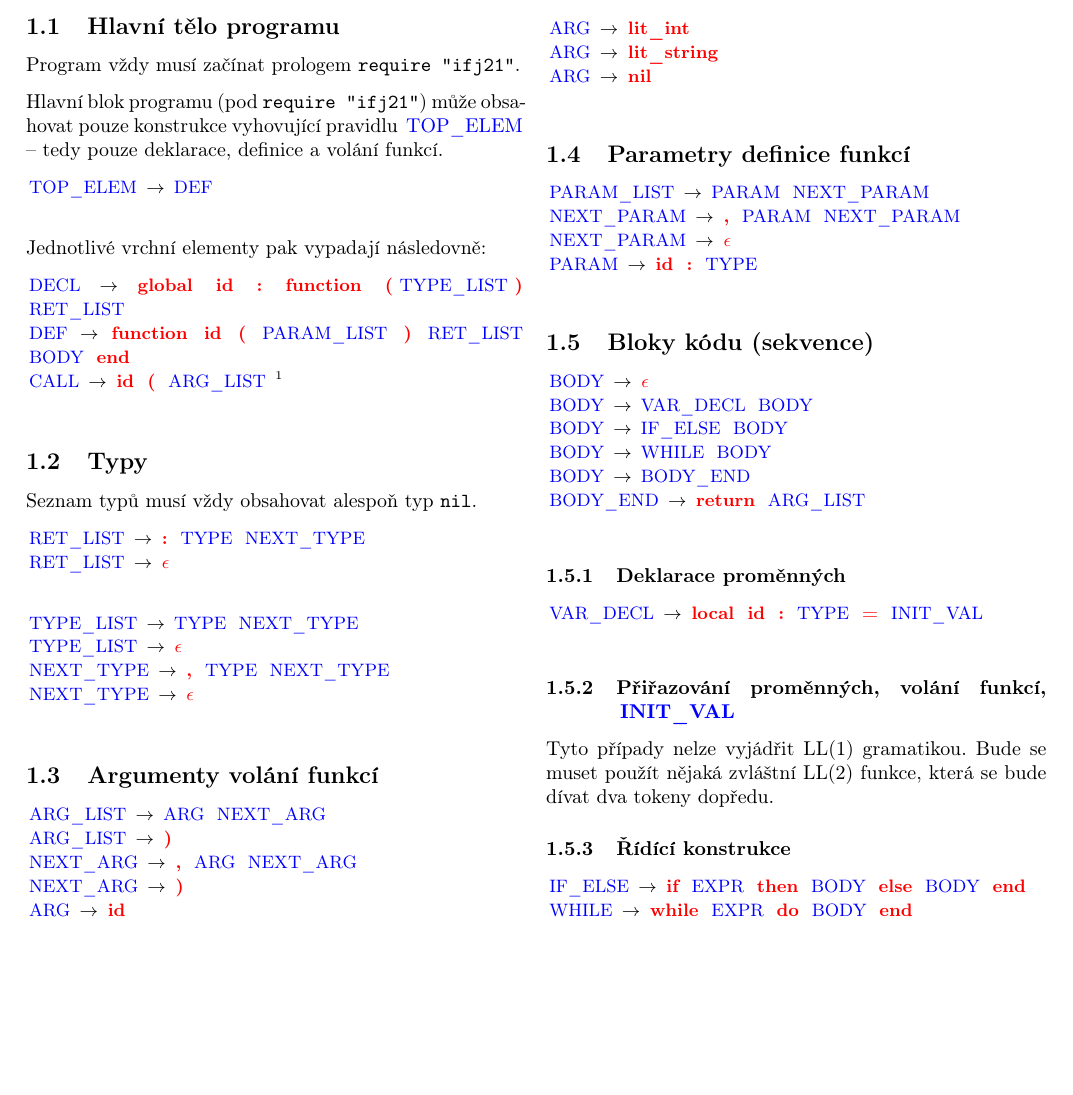
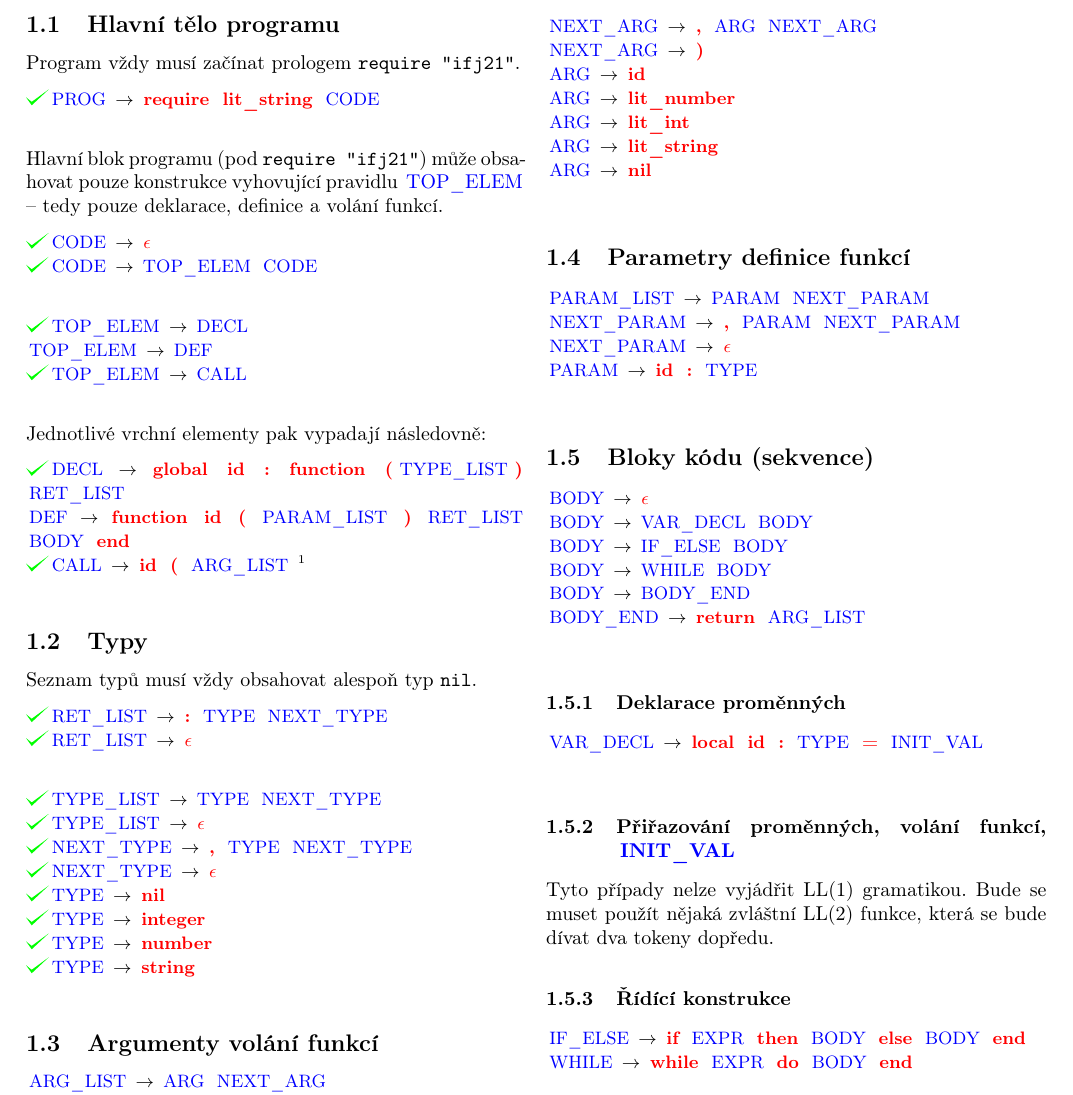
Before and after one commit to tadeas-vintrlik/IFJ, a LaTeX document (grammar/grammar.tex): part of the page before the commit and part of page 1 of 2 after it, cut so that both start at the same text, the shorter picture padded with empty space. Compiled offline with pdfLaTeX.

Commit message:
Fixed syntax check for calls.

```diff
--- a/grammar/grammar.tex
+++ b/grammar/grammar.tex
@@ -8,6 +8,9 @@
 \usepackage[czech]{babel}
 \usepackage{color}
 \usepackage{parskip}
+
+\usepackage{tikz}
+\def\checkmark{\tikz\fill[green,scale=0.4](0,.35) -- (.25,0) -- (1,.7) -- (.25,.15) -- cycle;}
 
 \usepackage{multicol}
 
@@ -20,6 +23,7 @@
 \newcommand{\nter}[1]{\textcolor{blue}{\,#1\,}}
 \newcommand{\ter}[1]{\textbf{\textcolor{red}{\,#1\,}}}
 \newcommand{\grule}[2]{{\small\nter{#1} $\to$ #2}\\}
+\newcommand{\drule}[2]{\checkmark \grule{#1}{#2}}
 
 
 \title{Gramatická pravidla jazyka IFJ21}
@@ -47,39 +51,39 @@
 
 	Program vždy musí začínat prologem \texttt{require "ifj21"}.
 
-	% \grule{PROG}{\ter{require} \ter{lit\_string} \nter{CODE}}
+	\drule{PROG}{\ter{require} \ter{lit\_string} \nter{CODE}}
 
 		Hlavní blok programu (pod \texttt{require "ifj21"}) může obsahovat pouze konstrukce vyhovující pravidlu \nter{TOP\_ELEM} -- tedy pouze deklarace, definice a volání funkcí.
 
-	% \grule{CODE}{\ter{$\epsilon$}}
-	% \grule{CODE}{\nter{TOP\_ELEM} \nter{CODE}}
+	\drule{CODE}{\ter{$\epsilon$}}
+	\drule{CODE}{\nter{TOP\_ELEM} \nter{CODE}}
 
-	% \grule{TOP\_ELEM}{\nter{DECL}}
+	\drule{TOP\_ELEM}{\nter{DECL}}
 	\grule{TOP\_ELEM}{\nter{DEF}}
-	% \grule{TOP\_ELEM}{\nter{CALL}}
+	\drule{TOP\_ELEM}{\nter{CALL}}
 
 	Jednotlivé vrchní elementy pak vypadají následovně:
 
-	\grule{DECL}{\ter{global} \ter{id} \ter{:} \ter{function} \ter{(}\nter{TYPE\_LIST}\ter{)} \nter{RET\_LIST}}
+	\drule{DECL}{\ter{global} \ter{id} \ter{:} \ter{function} \ter{(}\nter{TYPE\_LIST}\ter{)} \nter{RET\_LIST}}
 	\grule{DEF}{\ter{function} \ter{id} \ter{(} \nter{PARAM\_LIST} \ter{)} \nter{RET\_LIST} \nter{BODY} \ter{end}}
-	\grule{CALL}{\ter{id} \ter{(} \nter{ARG\_LIST} \footnote{Ukončovací závorka je v \nter{ARG\_LIST}}} % TODO Toto by melo fungovat jenom pro konstanty jako parametry, volani funkci uvnitr funkci bude resit magic funkce
+	\drule{CALL}{\ter{id} \ter{(} \nter{ARG\_LIST} \footnote{Ukončovací závorka je v \nter{ARG\_LIST}}} % TODO Toto by melo fungovat jenom pro konstanty jako parametry, volani funkci uvnitr funkci bude resit magic funkce
 
 
 	\subsection{Typy}
 
 	Seznam typů musí vždy obsahovat alespoň typ \texttt{nil}.
 
-	\grule{RET\_LIST}{\ter{:} \nter{TYPE} \nter{NEXT\_TYPE}}
-	\grule{RET\_LIST}{\ter{$\epsilon$}}
+	\drule{RET\_LIST}{\ter{:} \nter{TYPE} \nter{NEXT\_TYPE}}
+	\drule{RET\_LIST}{\ter{$\epsilon$}}
 
-	\grule{TYPE\_LIST}{\nter{TYPE} \nter{NEXT\_TYPE}}
-	\grule{TYPE\_LIST}{\ter{$\epsilon$}}
-	\grule{NEXT\_TYPE}{\ter{,} \nter{TYPE} \nter{NEXT\_TYPE}}
-	\grule{NEXT\_TYPE}{\ter{$\epsilon$}}
-	% \grule{TYPE}{\ter{nil}}
-	% \grule{TYPE}{\ter{integer}}
-	% \grule{TYPE}{\ter{number}}
-	% \grule{TYPE}{\ter{string}}
+	\drule{TYPE\_LIST}{\nter{TYPE} \nter{NEXT\_TYPE}}
+	\drule{TYPE\_LIST}{\ter{$\epsilon$}}
+	\drule{NEXT\_TYPE}{\ter{,} \nter{TYPE} \nter{NEXT\_TYPE}}
+	\drule{NEXT\_TYPE}{\ter{$\epsilon$}}
+	\drule{TYPE}{\ter{nil}}
+	\drule{TYPE}{\ter{integer}}
+	\drule{TYPE}{\ter{number}}
+	\drule{TYPE}{\ter{string}}
 
 	\subsection{Argumenty volání funkcí}
 
```
Also changed, not shown: 1 other file.
